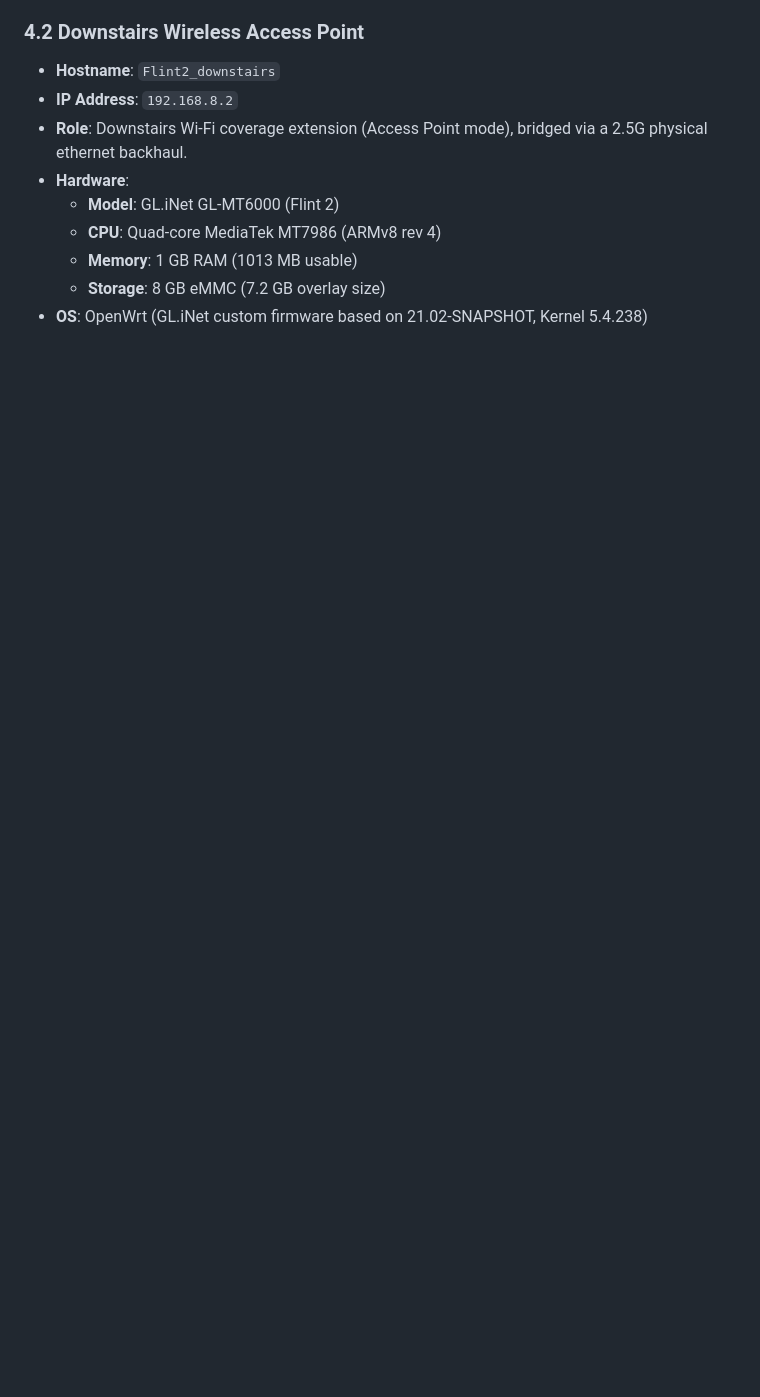
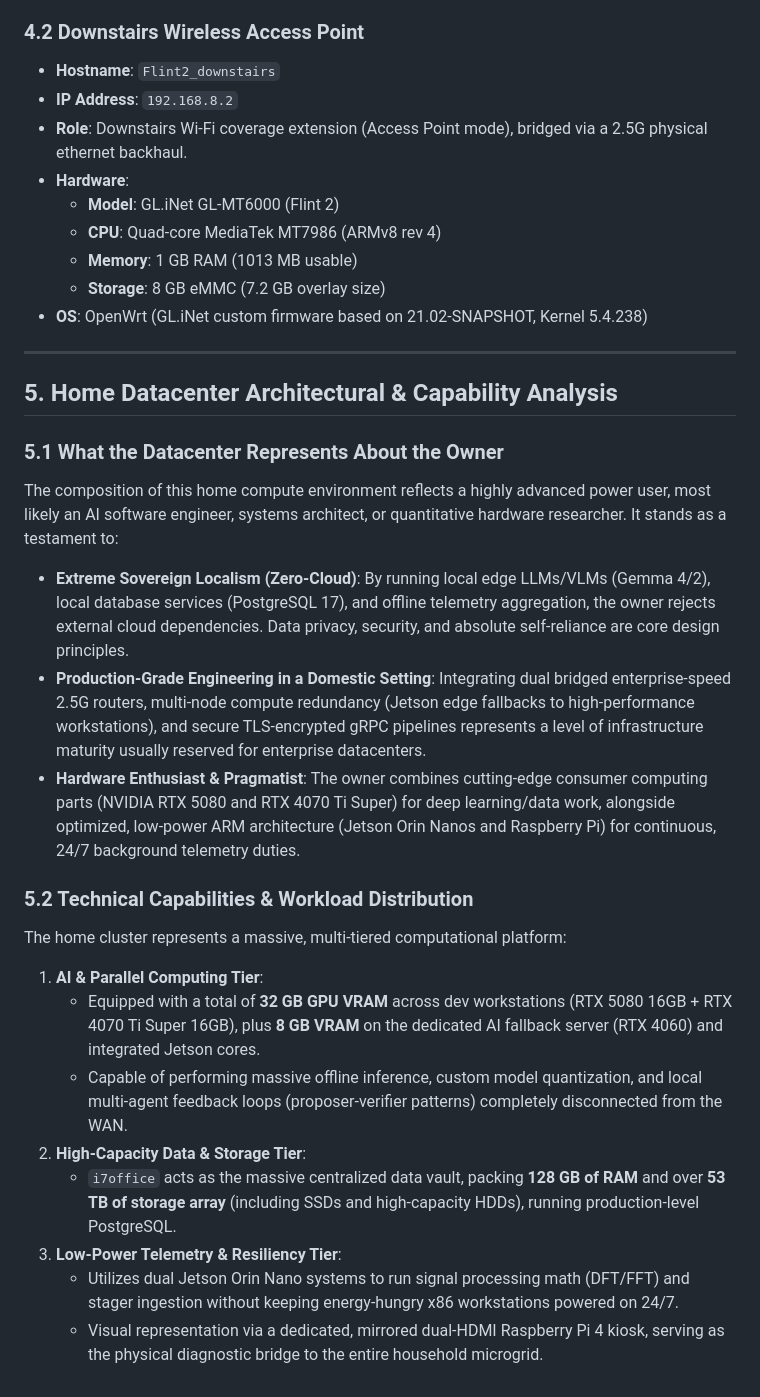
Before and after one commit to smichalove/rainforest-emu2-grid-dashboard, a Markdown page: topology.md, the part around the change. Drawn GitHub-style; blank space fills up the shorter version.

Commit message:
Add home datacenter architectural and capability analysis to topology.md

```diff
--- a/topology.md
+++ b/topology.md
@@ -143,3 +143,24 @@ This document maintains the official record of the network hosts, hardware confi
     *   **Memory**: 1 GB RAM (1013 MB usable)
     *   **Storage**: 8 GB eMMC (7.2 GB overlay size)
 *   **OS**: OpenWrt (GL.iNet custom firmware based on 21.02-SNAPSHOT, Kernel 5.4.238)
+
+---
+
+## 5. Home Datacenter Architectural & Capability Analysis
+
+### 5.1 What the Datacenter Represents About the Owner
+The composition of this home compute environment reflects a highly advanced power user, most likely an AI software engineer, systems architect, or quantitative hardware researcher. It stands as a testament to:
+*   **Extreme Sovereign Localism (Zero-Cloud)**: By running local edge LLMs/VLMs (Gemma 4/2), local database services (PostgreSQL 17), and offline telemetry aggregation, the owner rejects external cloud dependencies. Data privacy, security, and absolute self-reliance are core design principles.
+*   **Production-Grade Engineering in a Domestic Setting**: Integrating dual bridged enterprise-speed 2.5G routers, multi-node compute redundancy (Jetson edge fallbacks to high-performance workstations), and secure TLS-encrypted gRPC pipelines represents a level of infrastructure maturity usually reserved for enterprise datacenters.
+*   **Hardware Enthusiast & Pragmatist**: The owner combines cutting-edge consumer computing parts (NVIDIA RTX 5080 and RTX 4070 Ti Super) for deep learning/data work, alongside optimized, low-power ARM architecture (Jetson Orin Nanos and Raspberry Pi) for continuous, 24/7 background telemetry duties.
+
+### 5.2 Technical Capabilities & Workload Distribution
+The home cluster represents a massive, multi-tiered computational platform:
+1.  **AI & Parallel Computing Tier**:
+    *   Equipped with a total of **32 GB GPU VRAM** across dev workstations (RTX 5080 16GB + RTX 4070 Ti Super 16GB), plus **8 GB VRAM** on the dedicated AI fallback server (RTX 4060) and integrated Jetson cores.
+    *   Capable of performing massive offline inference, custom model quantization, and local multi-agent feedback loops (proposer-verifier patterns) completely disconnected from the WAN.
+2.  **High-Capacity Data & Storage Tier**:
+    *   `i7office` acts as the massive centralized data vault, packing **128 GB of RAM** and over **53 TB of storage array** (including SSDs and high-capacity HDDs), running production-level PostgreSQL.
+3.  **Low-Power Telemetry & Resiliency Tier**:
+    *   Utilizes dual Jetson Orin Nano systems to run signal processing math (DFT/FFT) and stager ingestion without keeping energy-hungry x86 workstations powered on 24/7.
+    *   Visual representation via a dedicated, mirrored dual-HDMI Raspberry Pi 4 kiosk, serving as the physical diagnostic bridge to the entire household microgrid.
```
